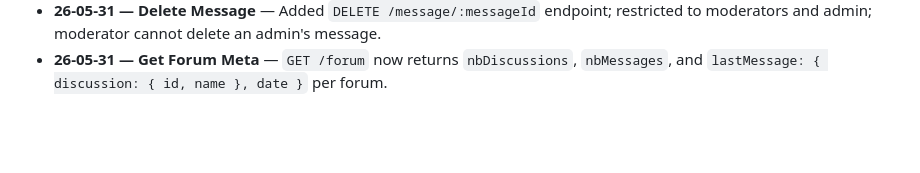
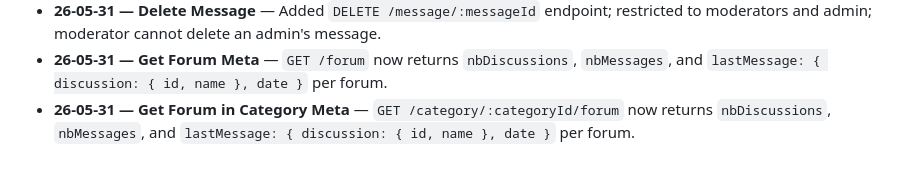
Before and after one commit to rragoomundun/discussions-api, a Markdown page: context/current-feature.md, the part around the change. Drawn GitHub-style; blank space fills up the shorter version.

Commit message:
chore: reset current-feature.md after completing Get Forum in Category Meta

```diff
--- a/context/current-feature.md
+++ b/context/current-feature.md
@@ -29,3 +29,4 @@
 - **26-05-31 — Update Message** — Added `PUT /message/:messageId` endpoint; restricted to owner, moderators (not on admin/moderator messages), and admin; sets `editedDate`, optional `editionComment`, and `editorId` when not the owner; returns message with `author { id, name, image, signature }` and `editor { id, name }`.
 - **26-05-31 — Delete Message** — Added `DELETE /message/:messageId` endpoint; restricted to moderators and admin; moderator cannot delete an admin's message.
 - **26-05-31 — Get Forum Meta** — `GET /forum` now returns `nbDiscussions`, `nbMessages`, and `lastMessage: { discussion: { id, name }, date }` per forum.
+- **26-05-31 — Get Forum in Category Meta** — `GET /category/:categoryId/forum` now returns `nbDiscussions`, `nbMessages`, and `lastMessage: { discussion: { id, name }, date }` per forum.
```
